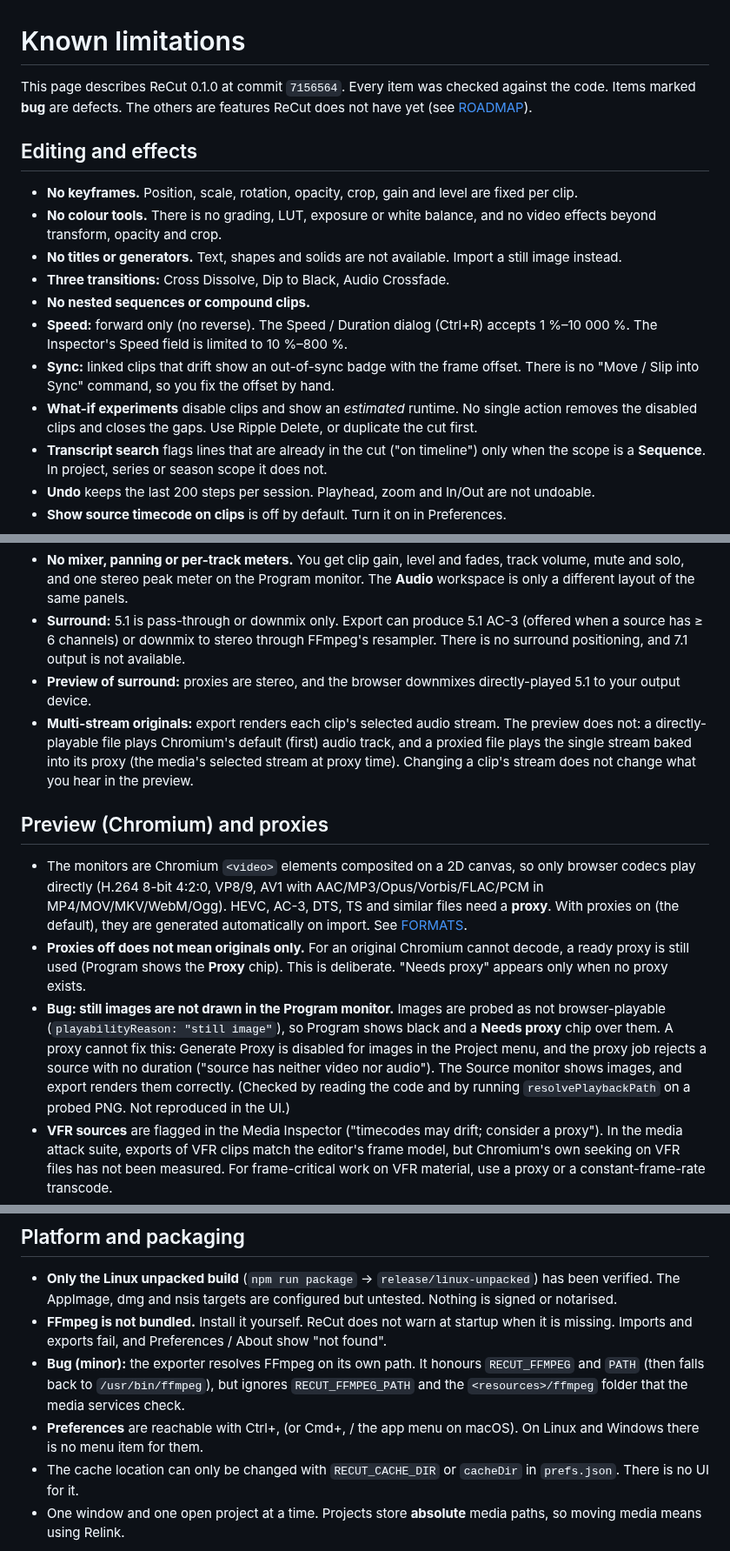
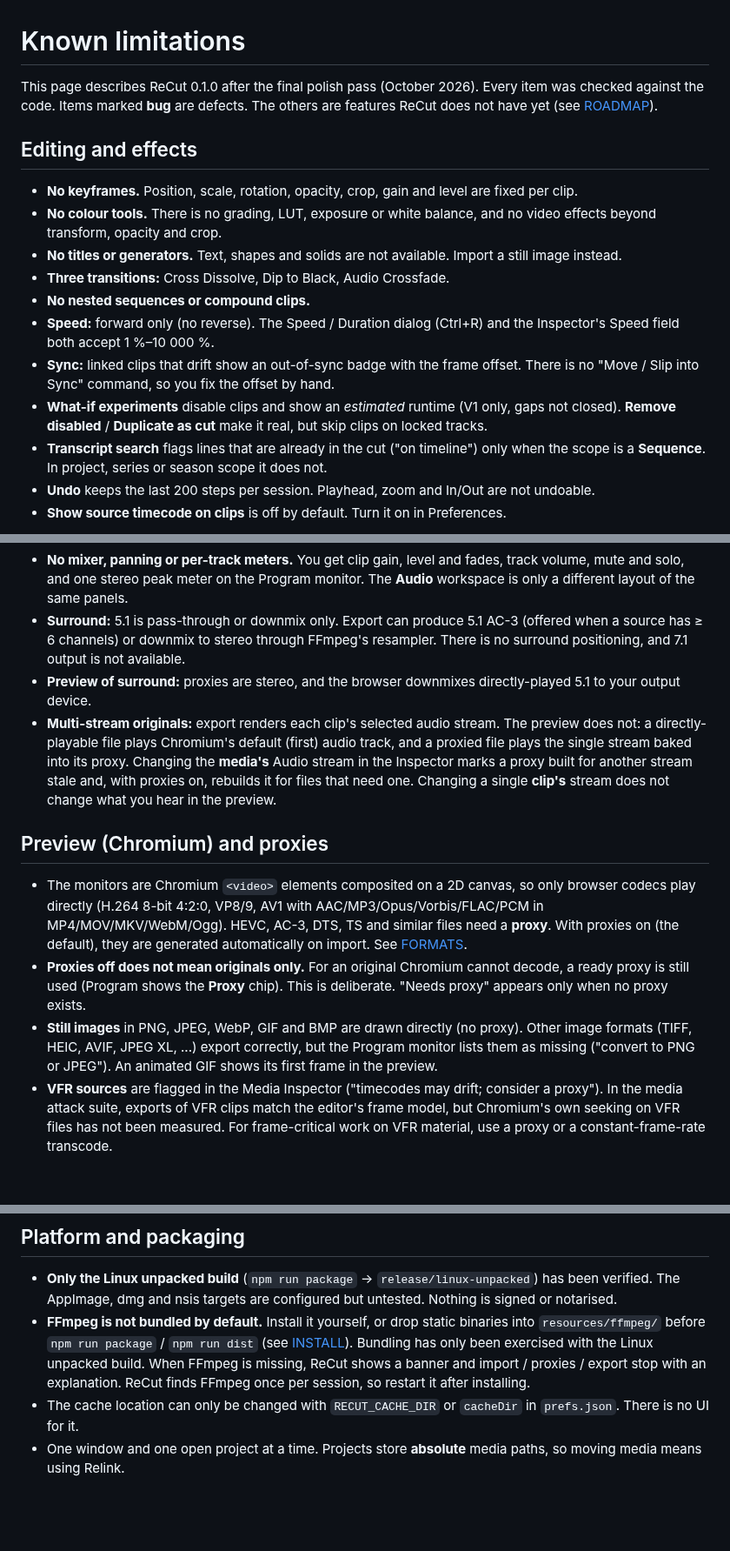
Before and after one commit to jelloshooter848/ReCut, a Markdown page: docs/LIMITATIONS.md, 3 parts joined by grey strips. Shown at 87% size. Drawn GitHub-style; blank space fills up the shorter version.

Commit message:
WIP: final polish pass in progress
Co-Authored-By: Claude Opus 5.5 <noreply@anthropic.com>
Claude-Session: https://claude.ai/code/session_019yUCkqtVLnXpGqpkZre9k3

```diff
--- a/docs/LIMITATIONS.md
+++ b/docs/LIMITATIONS.md
@@ -1,6 +1,6 @@
 # Known limitations
 
-This page describes ReCut 0.1.0 at commit `7156564`. Every item was checked against the code. Items marked **bug** are
+This page describes ReCut 0.1.0 after the final polish pass (October 2026). Every item was checked against the code. Items marked **bug** are
 defects. The others are features ReCut does not have yet (see [ROADMAP](ROADMAP.md)).
 
 ## Editing and effects
@@ -11,12 +11,12 @@ defects. The others are features ReCut does not have yet (see [ROADMAP](ROADMAP.
 - **No titles or generators.** Text, shapes and solids are not available. Import a still image instead.
 - **Three transitions:** Cross Dissolve, Dip to Black, Audio Crossfade.
 - **No nested sequences or compound clips.**
-- **Speed:** forward only (no reverse). The Speed / Duration dialog (Ctrl+R) accepts 1 %–10 000 %. The Inspector's
-  Speed field is limited to 10 %–800 %.
+- **Speed:** forward only (no reverse). The Speed / Duration dialog (Ctrl+R) and the Inspector's Speed field both
+  accept 1 %–10 000 %.
 - **Sync:** linked clips that drift show an out-of-sync badge with the frame offset. There is no "Move / Slip into
   Sync" command, so you fix the offset by hand.
-- **What-if experiments** disable clips and show an *estimated* runtime. No single action removes the disabled
-  clips and closes the gaps. Use Ripple Delete, or duplicate the cut first.
+- **What-if experiments** disable clips and show an *estimated* runtime (V1 only, gaps not closed). **Remove
+  disabled** / **Duplicate as cut** make it real, but skip clips on locked tracks.
 - **Transcript search** flags lines that are already in the cut ("on timeline") only when the scope is a
   **Sequence**. In project, series or season scope it does not.
 - **Undo** keeps the last 200 steps per session. Playhead, zoom and In/Out are not undoable.
@@ -32,8 +32,9 @@ defects. The others are features ReCut does not have yet (see [ROADMAP](ROADMAP.
 - **Preview of surround:** proxies are stereo, and the browser downmixes directly-played 5.1 to your output device.
 - **Multi-stream originals:** export renders each clip's selected audio stream. The preview does not: a
   directly-playable file plays Chromium's default (first) audio track, and a proxied file plays the single stream
-  baked into its proxy (the media's selected stream at proxy time). Changing a clip's stream does not change what
-  you hear in the preview.
+  baked into its proxy. Changing the **media's** Audio stream in the Inspector marks a proxy built for another stream
+  stale and, with proxies on, rebuilds it for files that need one. Changing a single **clip's** stream does not change
+  what you hear in the preview.
 
 ## Preview (Chromium) and proxies
 
@@ -43,12 +44,9 @@ defects. The others are features ReCut does not have yet (see [ROADMAP](ROADMAP.
   [FORMATS](FORMATS.md).
 - **Proxies off does not mean originals only.** For an original Chromium cannot decode, a ready proxy is still used
   (Program shows the **Proxy** chip). This is deliberate. "Needs proxy" appears only when no proxy exists.
-- **Bug: still images are not drawn in the Program monitor.** Images are probed as not browser-playable
-  (`playabilityReason: "still image"`), so Program shows black and a **Needs proxy** chip over them. A proxy cannot
-  fix this: Generate Proxy is disabled for images in the Project menu, and the proxy job rejects a source with no
-  duration ("source has neither video nor audio"). The Source monitor shows images, and export renders them
-  correctly. (Checked by reading the code and by running `resolvePlaybackPath` on a probed PNG. Not reproduced in
-  the UI.)
+- **Still images** in PNG, JPEG, WebP, GIF and BMP are drawn directly (no proxy). Other image formats (TIFF, HEIC,
+  AVIF, JPEG XL, ...) export correctly, but the Program monitor lists them as missing ("convert to PNG or JPEG"). An
+  animated GIF shows its first frame in the preview.
 - **VFR sources** are flagged in the Media Inspector ("timecodes may drift; consider a proxy"). In the media attack
   suite, exports of VFR clips match the editor's frame model, but Chromium's own seeking on VFR files has not been
   measured. For frame-critical work on VFR material, use a proxy or a constant-frame-rate transcode.
@@ -74,13 +72,10 @@ defects. The others are features ReCut does not have yet (see [ROADMAP](ROADMAP.
 
 - **Only the Linux unpacked build** (`npm run package` → `release/linux-unpacked`) has been verified. The AppImage,
   dmg and nsis targets are configured but untested. Nothing is signed or notarised.
-- **FFmpeg is not bundled.** Install it yourself. ReCut does not warn at startup when it is missing. Imports and
-  exports fail, and Preferences / About show "not found".
-- **Bug (minor):** the exporter resolves FFmpeg on its own path. It honours `RECUT_FFMPEG` and `PATH` (then falls back
-  to `/usr/bin/ffmpeg`), but ignores `RECUT_FFMPEG_PATH` and the `<resources>/ffmpeg` folder that the media services
-  check.
-- **Preferences** are reachable with Ctrl+, (or Cmd+, / the app menu on macOS). On Linux and Windows there is no menu
-  item for them.
+- **FFmpeg is not bundled by default.** Install it yourself, or drop static binaries into `resources/ffmpeg/` before
+  `npm run package` / `npm run dist` (see [INSTALL](INSTALL.md#bundling-ffmpeg)). Bundling has only been exercised
+  with the Linux unpacked build. When FFmpeg is missing, ReCut shows a banner and import / proxies / export stop with
+  an explanation. ReCut finds FFmpeg once per session, so restart it after installing.
 - The cache location can only be changed with `RECUT_CACHE_DIR` or `cacheDir` in `prefs.json`. There is no UI for it.
 - One window and one open project at a time. Projects store **absolute** media paths, so moving media means using
   Relink.
```
Also changed, not shown: README.md (+8 -2 lines), docs/screenshots/compare.png, docs/screenshots/storyline.png.
